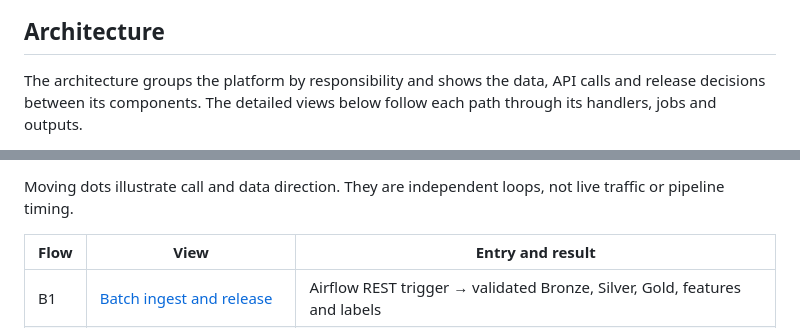
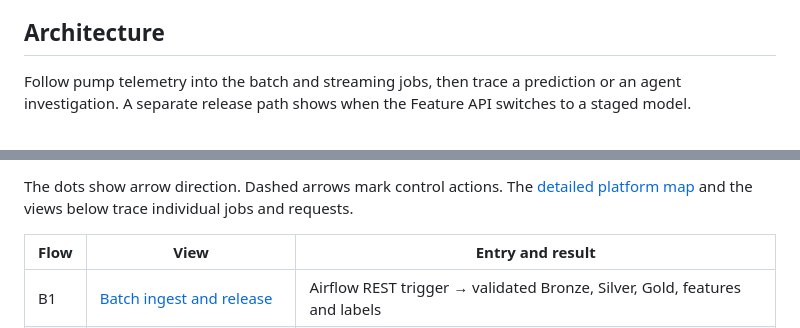
Before and after one commit to anle0429/iot-maintenance-platform, a Markdown page: README.md, 2 parts joined by grey strips. Drawn GitHub-style.

```diff
--- a/README.md
+++ b/README.md
@@ -31,6 +31,6 @@ The prediction target is `failure_in_next_1h`: a failure starts in **(t, t + 1 h
 
 ## Architecture
 
-The architecture groups the platform by responsibility and shows the data, API calls and release decisions between its components. The detailed views below follow each path through its handlers, jobs and outputs.
+Follow pump telemetry into the batch and streaming jobs, then trace a prediction or an agent investigation. A separate release path shows when the Feature API switches to a staged model.
 
 <picture>
@@ -42,5 +42,5 @@ The architecture groups the platform by responsibility and shows the data, API c
 
-Moving dots illustrate call and data direction. They are independent loops, not live traffic or pipeline timing.
+The dots show arrow direction. Dashed arrows mark control actions. The [detailed platform map](docs/images/platform-architecture.svg) and the views below trace individual jobs and requests.
 
 | Flow | View | Entry and result |
 |---|---|---|
```
Also changed, not shown: other parts of README.md (+3 -3 lines), docs/architecture/overview-v4-review.md (added, +33 -0 lines), docs/architecture/overview-v4.png (added), 8 other files.
